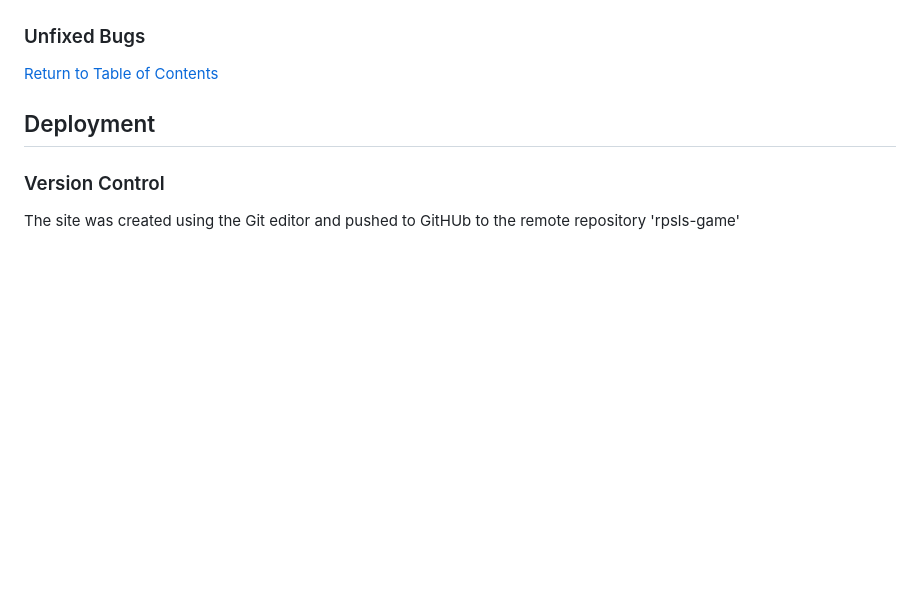
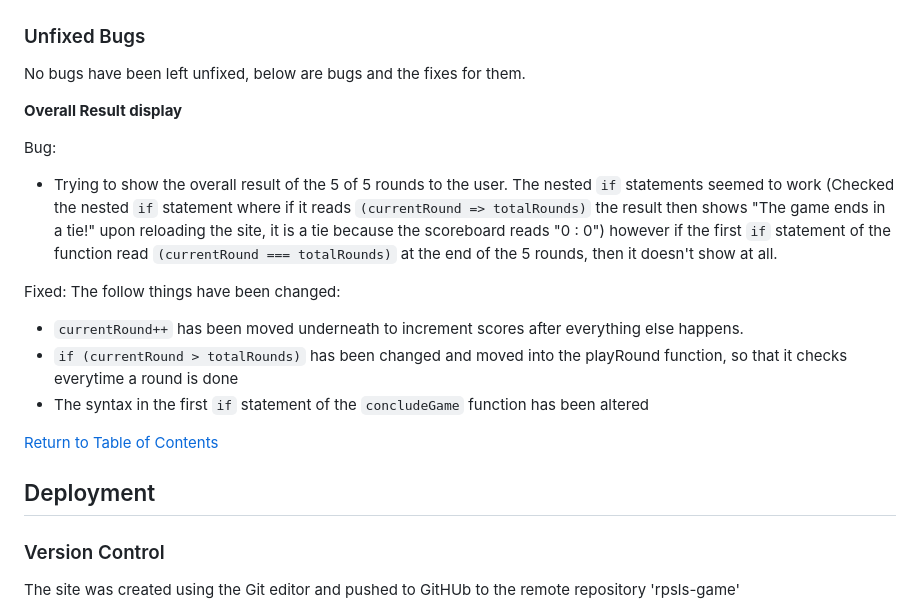
Before and after one commit to RobynSoar/rpsls-game, a Markdown page: README.md, the part around the change. Drawn GitHub-style; blank space fills up the shorter version.

Commit message:
Add bugs in README

````diff
--- a/README.md
+++ b/README.md
@@ -482,6 +482,20 @@ Landing Page
 
 ### Unfixed Bugs
 
+No bugs have been left unfixed, below are bugs and the fixes for them.
+
+__Overall Result display__
+
+Bug:
+
+- Trying to show the overall result of the 5 of 5 rounds to the user. The nested ```if``` statements seemed to work (Checked the nested ```if``` statement where if it reads ```(currentRound => totalRounds)``` the result then shows "The game ends in a tie!" upon reloading the site, it is a tie because the scoreboard reads "0 : 0") however if the first ```if``` statement of the function read ```(currentRound === totalRounds)``` at the end of the 5 rounds, then it doesn't show at all.
+
+Fixed: The follow things have been changed:
+
+- ```currentRound++``` has been moved underneath to increment scores after everything else happens.
+- ```if (currentRound > totalRounds)``` has been changed and moved into the playRound function, so that it checks everytime a round is done
+- The syntax in the first ```if``` statement of the ```concludeGame``` function has been altered
+
 [Return to Table of Contents](#table-of-contents)
 
 ## Deployment
````
